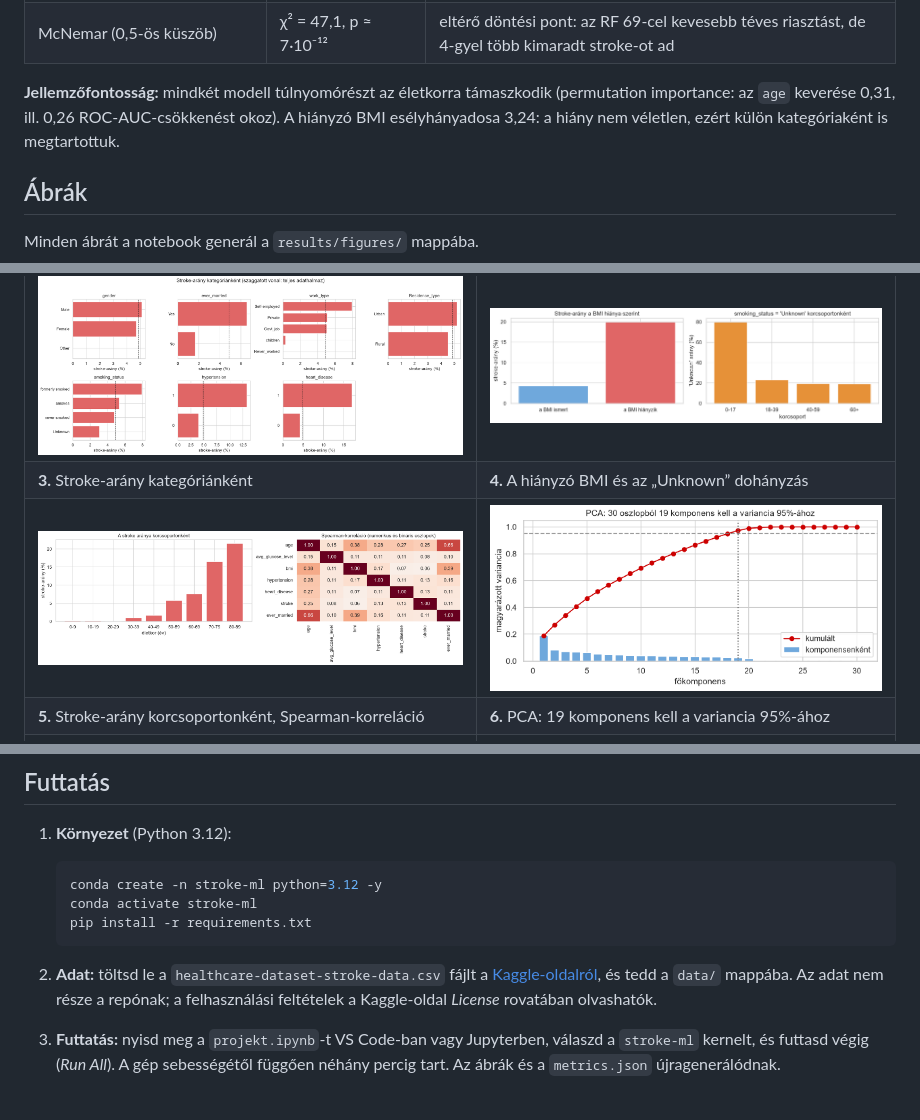
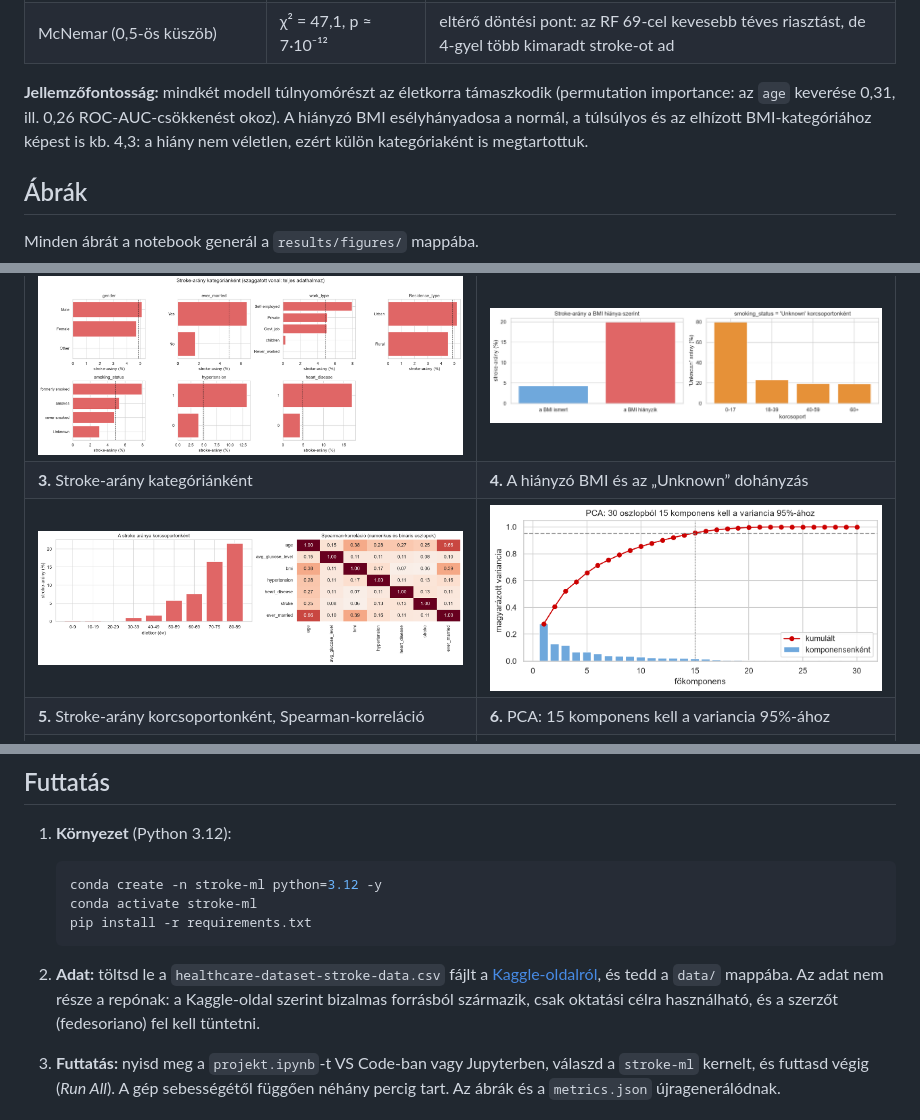
Before and after one commit to janosibenedek/stroke-prediction-ml, a Markdown page: README.md, 3 parts joined by grey strips. Rendered like a GitHub page; pictures changed too: results/figures/06_pca_scree.png.

Commit message:
Javítások: PCA-ábra, esélyhányadosok, EDA-megjegyzés, adathasználati feltételek

````diff
--- a/README.md
+++ b/README.md
@@ -39,7 +39,7 @@ A teljes elemzés, a kóddal és az értelmezésekkel együtt, a [`projekt.ipynb
 | 5×2cv combined F-próba (Alpaydin) | F = 1,46, p = 0,36 | nem szignifikáns |
 | McNemar (0,5-ös küszöb) | χ² = 47,1, p ≈ 7·10⁻¹² | eltérő döntési pont: az RF 69-cel kevesebb téves riasztást, de 4-gyel több kimaradt stroke-ot ad |
 
-**Jellemzőfontosság:** mindkét modell túlnyomórészt az életkorra támaszkodik (permutation importance: az `age` keverése 0,31, ill. 0,26 ROC-AUC-csökkenést okoz). A hiányzó BMI esélyhányadosa 3,24: a hiány nem véletlen, ezért külön kategóriaként is megtartottuk.
+**Jellemzőfontosság:** mindkét modell túlnyomórészt az életkorra támaszkodik (permutation importance: az `age` keverése 0,31, ill. 0,26 ROC-AUC-csökkenést okoz). A hiányzó BMI esélyhányadosa a normál, a túlsúlyos és az elhízott BMI-kategóriához képest is kb. 4,3: a hiány nem véletlen, ezért külön kategóriaként is megtartottuk.
 
 ## Ábrák
 
@@ -52,7 +52,7 @@ Minden ábrát a notebook generál a `results/figures/` mappába.
 | ![Stroke-arány kategóriánként](results/figures/03_kategoriak.png) | ![Hiányzó értékek](results/figures/04_hianyzo_ertekek.png) |
 | **3.** Stroke-arány kategóriánként | **4.** A hiányzó BMI és az „Unknown” dohányzás |
 | ![Összefüggések](results/figures/05_osszefuggesek.png) | ![PCA scree](results/figures/06_pca_scree.png) |
-| **5.** Stroke-arány korcsoportonként, Spearman-korreláció | **6.** PCA: 19 komponens kell a variancia 95%-ához |
+| **5.** Stroke-arány korcsoportonként, Spearman-korreláció | **6.** PCA: 15 komponens kell a variancia 95%-ához |
 | ![CV foldok](results/figures/07_cv_foldok.png) | ![Teszteredmények](results/figures/08_teszt_eredmenyek.png) |
 | **7.** ROC-AUC az 5 CV-foldon | **8.** Tévesztési mátrixok, ROC- és PR-görbe a teszten |
 | ![Bootstrap különbség](results/figures/09_bootstrap_kulonbseg.png) | ![Permutation importance](results/figures/10_permutation_importance.png) |
@@ -83,7 +83,7 @@ stroke-prediction-ml/
    pip install -r requirements.txt
    ```
 
-2. **Adat:** töltsd le a `healthcare-dataset-stroke-data.csv` fájlt a [Kaggle-oldalról](https://www.kaggle.com/datasets/fedesoriano/stroke-prediction-dataset), és tedd a `data/` mappába. Az adat nem része a repónak; a felhasználási feltételek a Kaggle-oldal *License* rovatában olvashatók.
+2. **Adat:** töltsd le a `healthcare-dataset-stroke-data.csv` fájlt a [Kaggle-oldalról](https://www.kaggle.com/datasets/fedesoriano/stroke-prediction-dataset), és tedd a `data/` mappába. Az adat nem része a repónak: a Kaggle-oldal szerint bizalmas forrásból származik, csak oktatási célra használható, és a szerzőt (fedesoriano) fel kell tüntetni.
 
 3. **Futtatás:** nyisd meg a `projekt.ipynb`-t VS Code-ban vagy Jupyterben, válaszd a `stroke-ml` kernelt, és futtasd végig (*Run All*). A gép sebességétől függően néhány percig tart. Az ábrák és a `metrics.json` újragenerálódnak.
 
````
Also changed, not shown: 4 other files.
